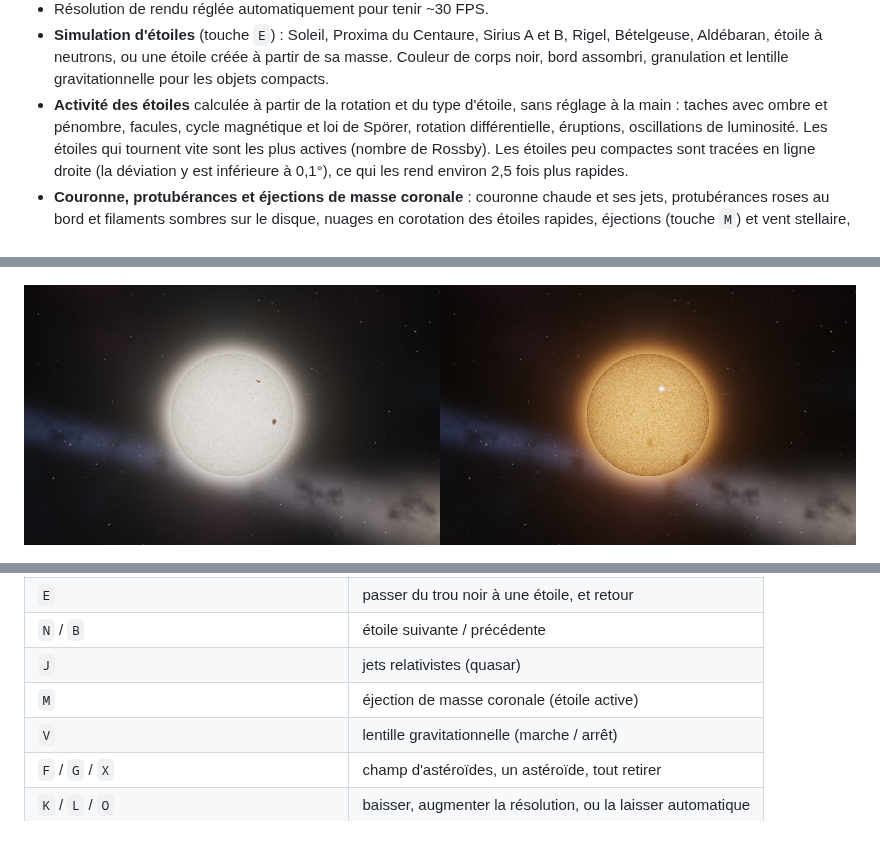
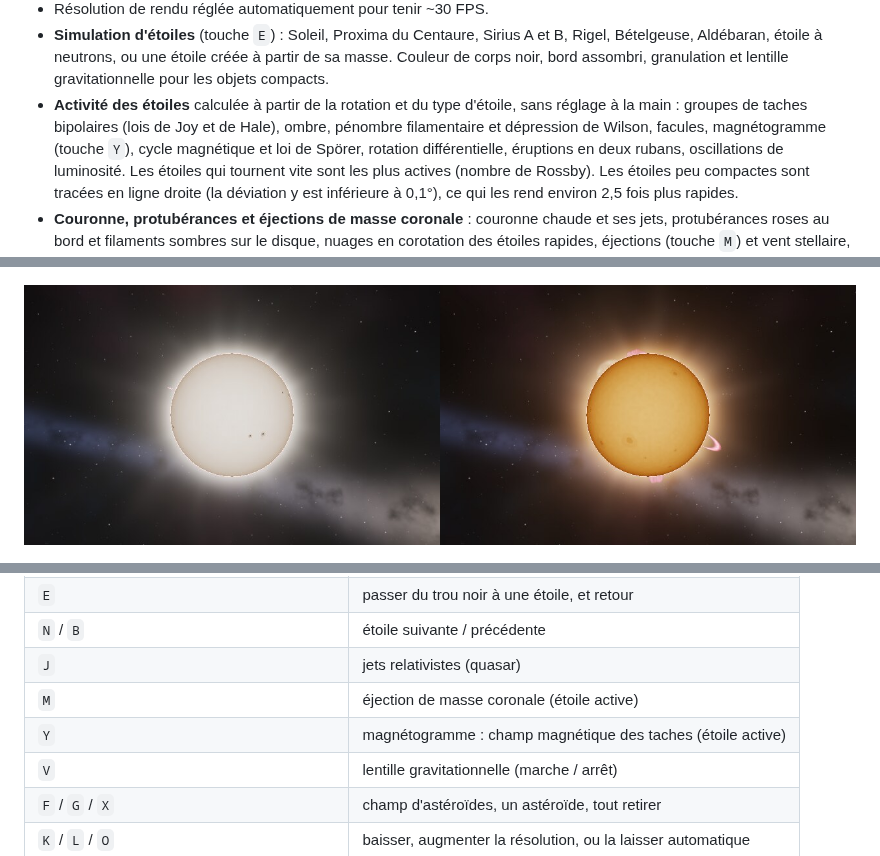
Before and after one commit to YoungFox450/black_holl_test, a Markdown page: README.md, 3 parts joined by grey strips. Drawn GitHub-style; pictures changed too: blackhole/docs/activite.jpg.

```diff
--- a/README.md
+++ b/README.md
@@ -39,8 +39,10 @@ finit, le pixel prend la couleur :
   étoile créée à partir de sa masse. Couleur de corps noir, bord assombri,
   granulation et lentille gravitationnelle pour les objets compacts.
 - **Activité des étoiles** calculée à partir de la rotation et du type
-  d'étoile, sans réglage à la main : taches avec ombre et pénombre, facules,
-  cycle magnétique et loi de Spörer, rotation différentielle, éruptions,
+  d'étoile, sans réglage à la main : groupes de taches bipolaires (lois de
+  Joy et de Hale), ombre, pénombre filamentaire et dépression de Wilson,
+  facules, magnétogramme (touche `Y`), cycle magnétique et loi de Spörer,
+  rotation différentielle, éruptions en deux rubans,
   oscillations de luminosité. Les étoiles qui tournent vite sont les plus
   actives (nombre de Rossby).
   Les étoiles peu compactes sont tracées en ligne droite (la déviation y est
@@ -153,6 +155,7 @@ Le détail par système (paquets Linux, macOS) est dans
 | `N` / `B` | étoile suivante / précédente |
 | `J` | jets relativistes (quasar) |
 | `M` | éjection de masse coronale (étoile active) |
+| `Y` | magnétogramme : champ magnétique des taches (étoile active) |
 | `V` | lentille gravitationnelle (marche / arrêt) |
 | `F` / `G` / `X` | champ d'astéroïdes, un astéroïde, tout retirer |
 | `K` / `L` / `O` | baisser, augmenter la résolution, ou la laisser automatique |
```
Also changed, not shown: other parts of README.md (+1 -0 lines), blackhole/README.md (+24 -7 lines), blackhole/docs/regions.jpg (added), 13 other files.
